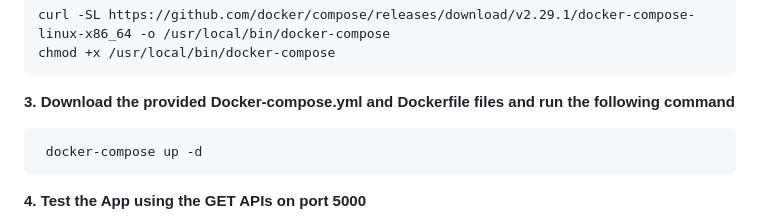
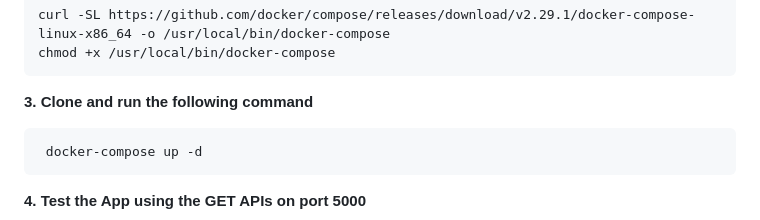
Before and after one commit to Maya-faisal/Training, a Markdown page: Task3/README.md, the part around the change. GitHub-like rendering.

````diff
--- a/Task3/README.md
+++ b/Task3/README.md
@@ -325,7 +325,7 @@ volumes:
   chmod +x /usr/local/bin/docker-compose
 ```
 
-**3. Download the provided Docker-compose.yml and Dockerfile files and run the following command**
+**3. Clone and run the following command**
 ```bash
  docker-compose up -d
 ```
````
